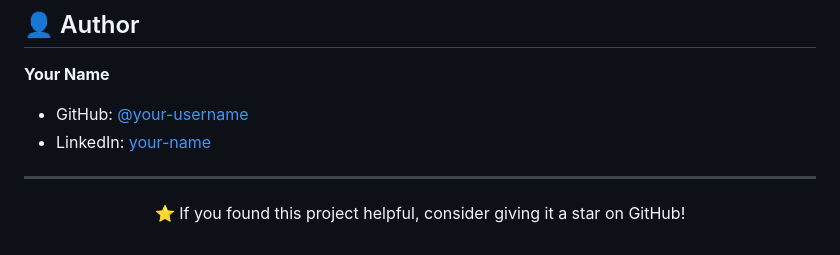
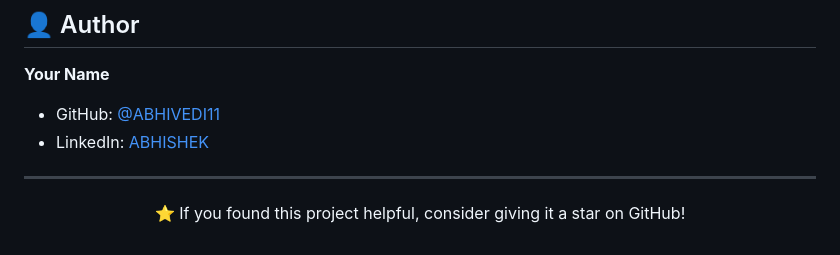
Before and after one commit to ABHIVEDI11/Build-a-Tic-Tac-Toe-Game, a Markdown page: README.md, the part around the change. Drawn GitHub-style.

```diff
--- a/README.md
+++ b/README.md
@@ -144,8 +144,8 @@ This project is licensed under the **MIT License** — see the [LICENSE](LICENSE
 ## 👤 Author
 
 **Your Name**
-- GitHub: [@your-username](https://github.com/your-username)
-- LinkedIn: [your-name](https://linkedin.com/in/your-name)
+- GitHub: [@ABHIVEDI11](https://github.com/ABHIVEDI11)
+- LinkedIn: [ABHISHEK ](https://www.linkedin.com/in/abhivedi7754/)
 
 ---
 
```
